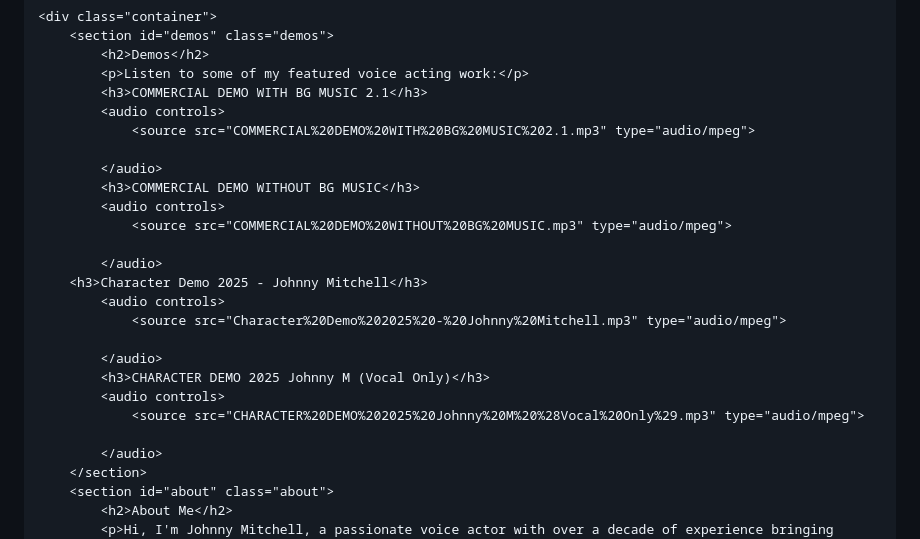
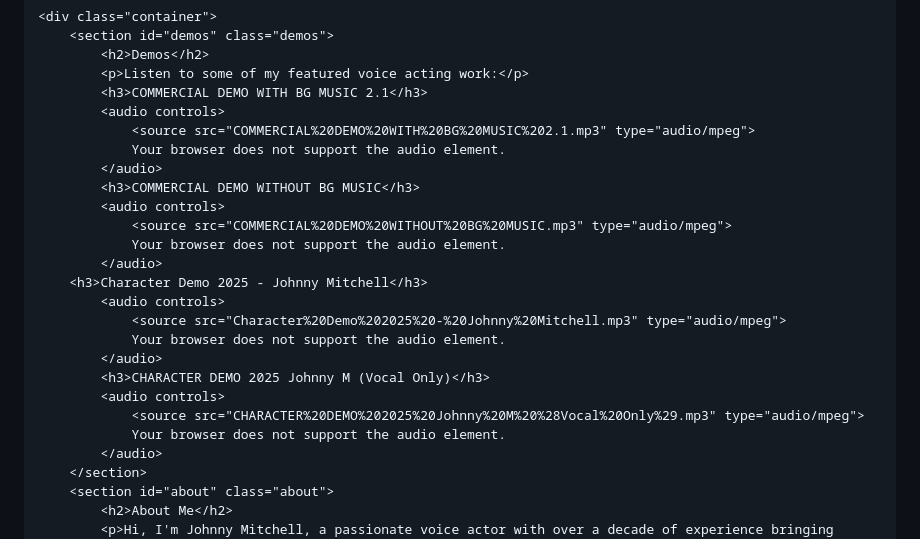
Before and after one commit to CryptoandCaviar/vocal-acting-portfolio, a Markdown page: README.md, the part around the change. Drawn GitHub-style.

```diff
--- a/README.md
+++ b/README.md
@@ -90,22 +90,22 @@
             <h3>COMMERCIAL DEMO WITH BG MUSIC 2.1</h3>
             <audio controls>
                 <source src="COMMERCIAL%20DEMO%20WITH%20BG%20MUSIC%202.1.mp3" type="audio/mpeg">
-
+                Your browser does not support the audio element.
             </audio>
             <h3>COMMERCIAL DEMO WITHOUT BG MUSIC</h3>
             <audio controls>
                 <source src="COMMERCIAL%20DEMO%20WITHOUT%20BG%20MUSIC.mp3" type="audio/mpeg">
-
+                Your browser does not support the audio element.
             </audio>
         <h3>Character Demo 2025 - Johnny Mitchell</h3>
             <audio controls>
                 <source src="Character%20Demo%202025%20-%20Johnny%20Mitchell.mp3" type="audio/mpeg">
-
+                Your browser does not support the audio element.
             </audio>
             <h3>CHARACTER DEMO 2025 Johnny M (Vocal Only)</h3>
             <audio controls>
                 <source src="CHARACTER%20DEMO%202025%20Johnny%20M%20%28Vocal%20Only%29.mp3" type="audio/mpeg">
-
+                Your browser does not support the audio element.
             </audio>
         </section>
         <section id="about" class="about">
```
